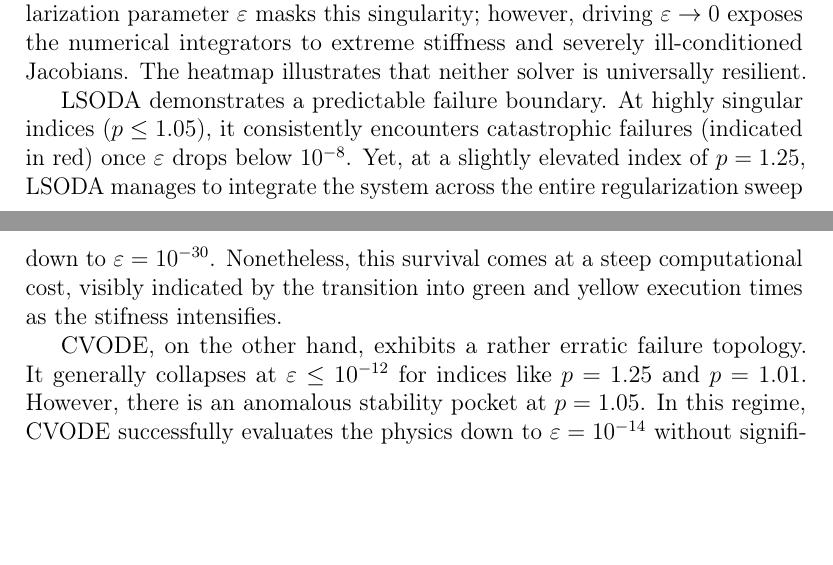
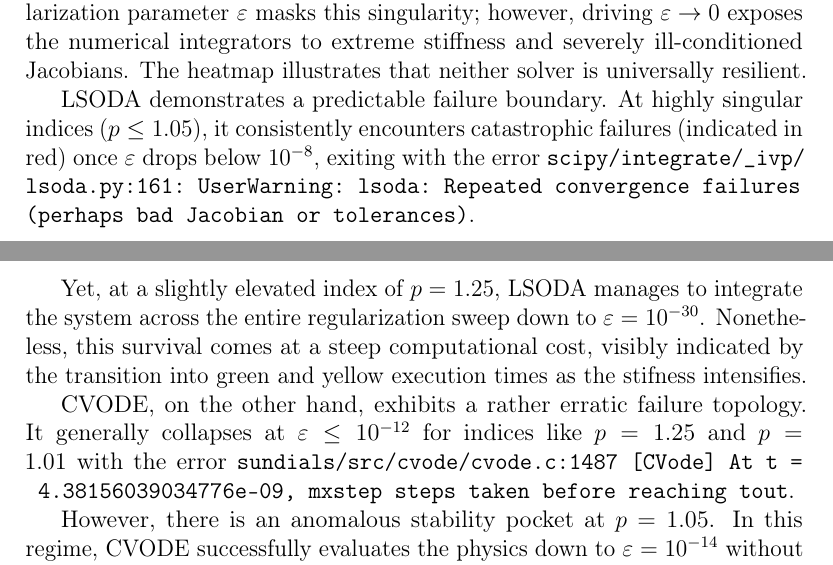
Before and after one commit to kristian-tichota/p-laplacian-bench, a LaTeX paper (docs/main.tex, which reads docs/preamble/packages.tex, docs/preamble/settings.tex, docs/sections/singular-epsilon.tex): two parts of pages 17 and 18 of 21, joined at a grey line, cut so that both start at the same text, the shorter picture padded with empty space. Compiled offline with pdfLaTeX.

Commit message:
Add concrete errors

```diff
--- a/docs/preamble/packages.tex
+++ b/docs/preamble/packages.tex
@@ -4,6 +4,7 @@
 \usepackage{tabularx}
 \usepackage{amsmath, amssymb}
 \usepackage{microtype}
+\usepackage{listings}
 \usepackage{graphicx}
 \usepackage{xurl}
 \usepackage{hyperref}
--- a/docs/preamble/settings.tex
+++ b/docs/preamble/settings.tex
@@ -5,3 +5,4 @@
 	colorlinks=false,
 	linktoc=all
 }
+\lstset{breaklines=true, basicstyle=\ttfamily}
--- a/docs/sections/singular-epsilon.tex
+++ b/docs/sections/singular-epsilon.tex
@@ -3,9 +3,13 @@ Figure \ref{fig:singular-epsilon} details the breaking points of the LSODA and C
 
 As the nonlinearity index \(p\) approaches 1, the diffusion operator becomes highly singular in regions where the spatial gradient is near zero. The regularization parameter \(\varepsilon\) masks this singularity; however, driving \(\varepsilon \to 0\) exposes the numerical integrators to extreme stiffness and severely ill-conditioned Jacobians. The heatmap illustrates that neither solver is universally resilient.
 
-LSODA demonstrates a predictable failure boundary. At highly singular indices (\(p \leq 1.05\)), it consistently encounters catastrophic failures (indicated in red) once \(\varepsilon\) drops below \(10^{-8}\). Yet, at a slightly elevated index of \(p = 1.25\), LSODA manages to integrate the system across the entire regularization sweep down to \(\varepsilon = 10^{-30}\). Nonetheless, this survival comes at a steep computational cost, visibly indicated by the transition into green and yellow execution times as the stifness intensifies.
+LSODA demonstrates a predictable failure boundary. At highly singular indices (\(p \leq 1.05\)), it consistently encounters catastrophic failures (indicated in red) once \(\varepsilon\) drops below \(10^{-8}\), exiting with the error \lstinline|scipy/integrate/_ivp/lsoda.py:161: UserWarning: lsoda: Repeated convergence failures (perhaps bad Jacobian or tolerances)|.
 
-CVODE, on the other hand, exhibits a rather erratic failure topology. It generally collapses at \(\varepsilon \leq 10^{-12}\) for indices like \(p = 1.25\) and \(p = 1.01\). However, there is an anomalous stability pocket at \(p=1.05\). In this regime, CVODE successfully evaluates the physics down to \(\varepsilon=10^{-14}\) without significant time penalties, before finally encountering a catastrophic failure at the \(10^{-30}\) extreme.
+Yet, at a slightly elevated index of \(p = 1.25\), LSODA manages to integrate the system across the entire regularization sweep down to \(\varepsilon = 10^{-30}\). Nonetheless, this survival comes at a steep computational cost, visibly indicated by the transition into green and yellow execution times as the stifness intensifies.
+
+CVODE, on the other hand, exhibits a rather erratic failure topology. It generally collapses at \(\varepsilon \leq 10^{-12}\) for indices like \(p = 1.25\) and \(p = 1.01\) with the error \lstinline|sundials/src/cvode/cvode.c:1487 [CVode] At t = 4.38156039034776e-09, mxstep steps taken before reaching tout|.
+
+However, there is an anomalous stability pocket at \(p=1.05\). In this regime, CVODE successfully evaluates the physics down to \(\varepsilon=10^{-14}\) without significant time penalties, before finally encountering a catastrophic failure at the \(10^{-30}\) extreme.
 
 Interestingly, the catastrophic failures observed in the CVODE backend within this singular regime are highly sensitive to the distance of the first evaluation target (\texttt{tout}). Because the spatial interior is initialized to zero, the vanishing initial gradient coupled with a small \(\varepsilon\) evaluates to a large diffusion coefficient at \(t = 0\). When the solver is assigned a distant output evaluation target, e.g., \(T = 0.05\), its internal heuristics likely attempt to maximize computational efficiency by estimating a proportionally large initial time step \(h_0\). This might push the internal Newton iterations into a regime of non-convergence and consequently trap the solver in a step-size reduction loop until it exhausts its maximum internal step limit (exiting with a SUNDIALS flag -1 error). When providing a proximate initial \(\texttt{tout}\) and evenly spaced out checkpoints to \(T=0.05\), the CVODE solver finishes successfully.
 
```
Also changed, not shown: docs/sections/singular-epsilon.tex (2 more changed lines).
